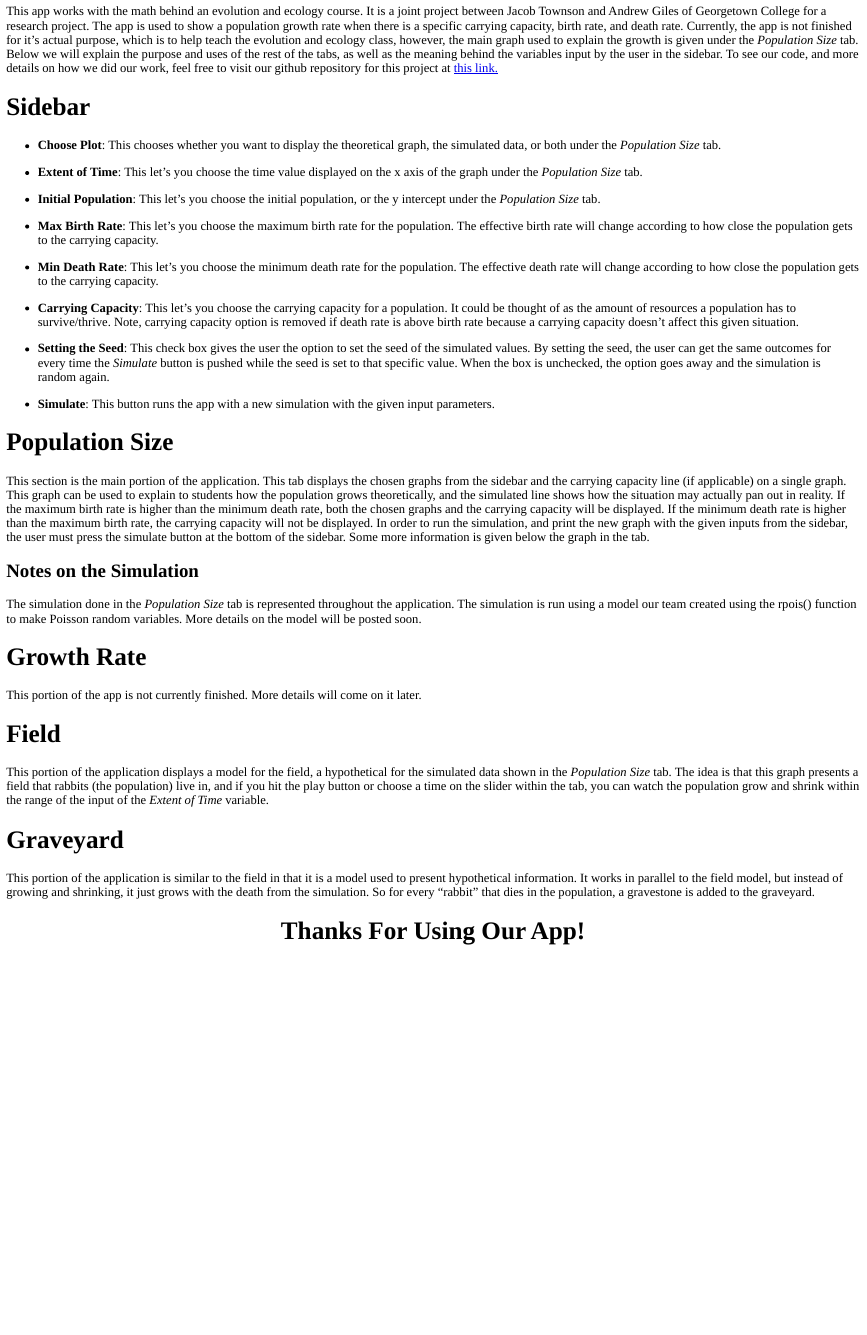
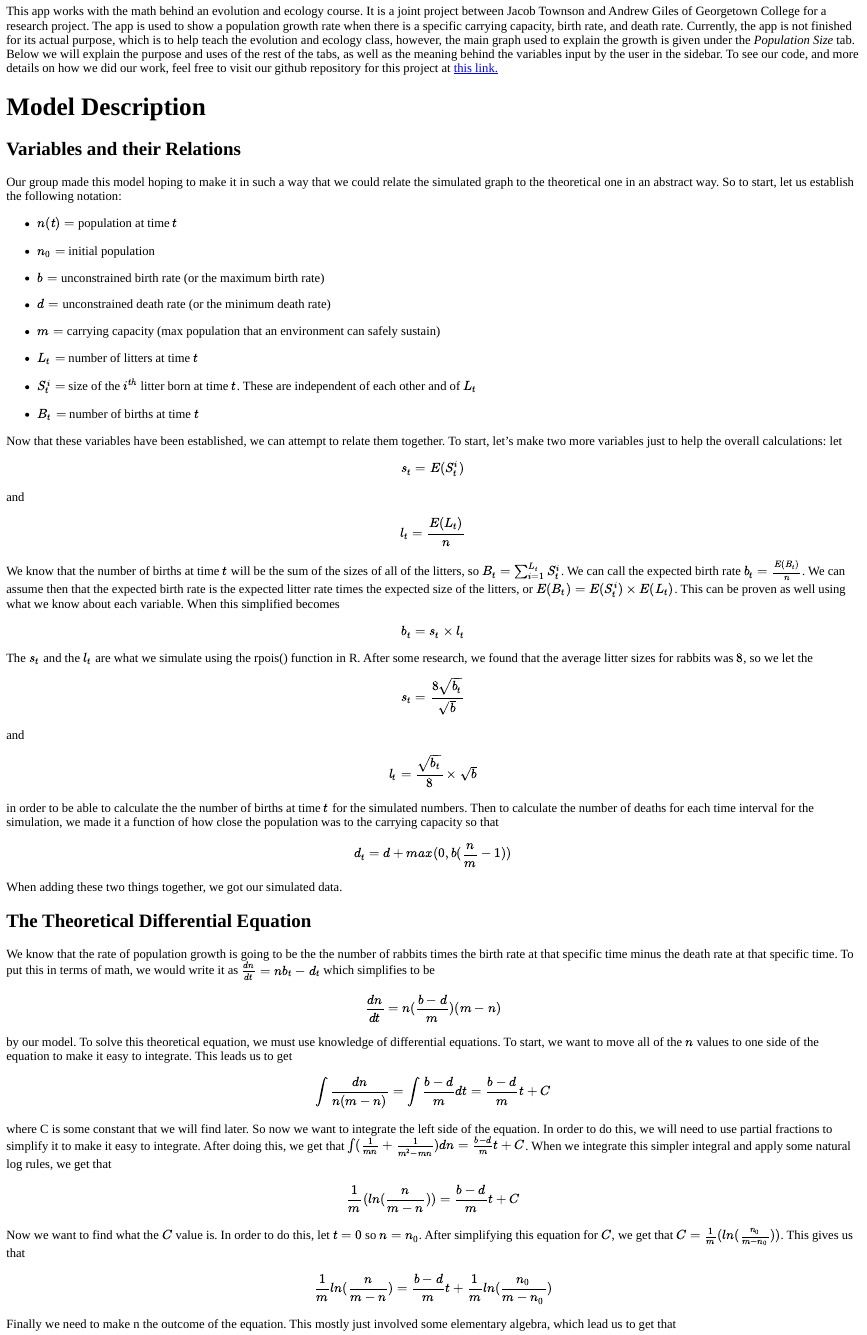
Before and after one commit to obewanjacobi/shinyBio, an R Markdown document (logistic/info.files/about.Rmd): the page in a window 1100 px wide, from 210 px down. The pictures show the output file logistic/info.files/about.html that the author committed with the source, opened offline.

```diff
--- a/logistic/info.files/about.Rmd
+++ b/logistic/info.files/about.Rmd
@@ -9,4 +9,38 @@
 ---
 
 # Overview
-This app works with the math behind an evolution and ecology course. It is a joint project between Jacob Townson and Andrew Giles of Georgetown College for a research project. The app is used to show a population growth rate when there is a specific carrying capacity, birth rate, and death rate. Currently, the app is not finished for it's actual purpose, which is to help teach the evolution and ecology class, however, the main graph used to explain the growth is given under the *Population Size* tab. Below we will explain the purpose and uses of the rest of the tabs, as well as the meaning behind the variables input by the user in the sidebar. To see our code, and more details on how we did our work, feel free to visit our github repository for this project at <a href = "https://github.com/agiles231/shinyBio" target = "_blank"> this link. </a>
+This app works with the math behind an evolution and ecology course. It is a joint project between Jacob Townson and Andrew Giles of Georgetown College for a research project. The app is used to show a population growth rate when there is a specific carrying capacity, birth rate, and death rate. Currently, the app is not finished for its actual purpose, which is to help teach the evolution and ecology class, however, the main graph used to explain the growth is given under the *Population Size* tab. Below we will explain the purpose and uses of the rest of the tabs, as well as the meaning behind the variables input by the user in the sidebar. To see our code, and more details on how we did our work, feel free to visit our github repository for this project at <a href = "https://github.com/agiles231/shinyBio" target = "_blank"> this link. </a>
+
+# Model Description
+
+## Variables and their Relations
+
+Our group made this model hoping to make it in such a way that we could relate the simulated graph to the theoretical one in an abstract way. So to start, let us establish the following notation:
+
+- $n(t) =$ population at time $t$
+
+- $n_0 =$ initial population
+
+- $b =$ unconstrained birth rate (or the maximum birth rate)
+
+- $d =$ unconstrained death rate (or the minimum death rate)
+
+- $m =$ carrying capacity (max population that an environment can safely sustain)
+
+- $L_t =$ number of litters at time $t$
+
+- $S_t^i =$ size of the $i^{th}$ litter born at time $t$. These are independent of each other and of $L_t$
+
+- $B_t =$ number of births at time $t$
+
+Now that these variables have been established, we can attempt to relate them together. To start, let's make two more variables just to help the overall calculations: let $$s_t = E(S_t^i)$$ and $$l_t = \frac{E(L_t)}{n}$$
+
+We know that the number of births at time $t$ will be the sum of the sizes of all of the litters, so $B_t = \sum_{i=1}^{L_t} S_t^i$. We can call the expected birth rate $b_t = \frac{E(B_t)}{n}$. We can assume then that the expected birth rate is the expected litter rate times the expected size of the litters, or $E(B_t) = E(S_t^i)\times E(L_t)$. This can be proven as well using what we know about each variable. When this simplified becomes $$b_t = s_t\times l_t$$ The $s_t$ and the $l_t$ are what we simulate using the rpois() function in R. After some research, we found that the average litter sizes for rabbits was $8$, so we let the $$s_t = \frac{8\sqrt{b_t}}{\sqrt{b}}$$ and $$l_t = \frac{\sqrt{b_t}}{8}\times \sqrt{b}$$ in order to be able to calculate the the number of births at time $t$ for the simulated numbers. Then to calculate the number of deaths for each time interval for the simulation, we made it a function of how close the population was to the carrying capacity so that $$d_t = d + max(0, b(\frac{n}{m}-1))$$ When adding these two things together, we got our simulated data.
+
+## The Theoretical Differential Equation
+
+We know that the rate of population growth is going to be the the number of rabbits times the birth rate at that specific time minus the death rate at that specific time. To put this in terms of math, we would write it as $\frac{dn}{dt} = nb_t-d_t$ which simplifies to be $$\frac{dn}{dt} = n(\frac{b-d}{m})(m-n)$$ by our model. To solve this theoretical equation, we must use knowledge of differential equations. To start, we want to move all of the $n$ values to one side of the equation to make it easy to integrate. This leads us to get $$\int \frac{dn}{n(m-n)} = \int \frac{b-d}{m} dt = \frac{b-d}{m} t + C$$ where C is some constant that we will find later. So now we want to integrate the left side of the equation. In order to do this, we will need to use partial fractions to simplify it to make it easy to integrate. After doing this, we get that $\int(\frac{1}{mn}+\frac{1}{m^2-mn})dn = \frac{b-d}{m} t + C$. When we integrate this simpler integral and apply some natural log rules, we get that $$\frac{1}{m}(ln(\frac{n}{m-n})) = \frac{b-d}{m} t + C$$
+
+Now we want to find what the $C$ value is. In order to do this, let $t=0$ so $n=n_0$. After simplifying this equation for $C$, we get that $C = \frac{1}{m}(ln(\frac{n_0}{m-n_0}))$. This gives us that $$\frac{1}{m} ln(\frac{n}{m-n}) = \frac{b-d}{m}t + \frac{1}{m}ln(\frac{n_0}{m-n_0})$$
+
+Finally we need to make n the outcome of the equation. This mostly just involved some elementary algebra, which lead us to get that $$n = \frac{m}{1+(\frac{m-n_0}{n_0})e^{(d-b)t}}$$ if $m > n_0$. This was our equation for the theoretical model. However, we realized later that you cannot take the natural log of a negative number, so to account for this, we put everything in the natural logs to be the absolute value. To account for this, we found that $$n= \frac{-m}{\frac{n_0-m}{n_0}e^{(d-b)t}-1}$$ if $n_0 > m$. This is our model for the theoretical graph.
@@ -15,15 +51,15 @@
 
 - **Choose Plot**: This chooses whether you want to display the theoretical graph, the simulated data, or both under the *Population Size* tab.
 
-- **Extent of Time**: This let's you choose the time value displayed on the x axis of the graph under the *Population Size* tab.
+- **Extent of Time**: This lets you choose the time value displayed on the x axis of the graph under the *Population Size* tab.
 
-- **Initial Population**: This let's you choose the initial population, or the y intercept under the *Population Size* tab.
+- **Initial Population**: This lets you choose the initial population, or the y intercept under the *Population Size* tab.
 
-- **Max Birth Rate**: This let's you choose the maximum birth rate for the population. The effective birth rate will change according to how close the population gets to the carrying capacity.
+- **Max Birth Rate**: This lets you choose the maximum birth rate for the population. The effective birth rate will change according to how close the population gets to the carrying capacity.
 
-- **Min Death Rate**: This let's you choose the minimum death rate for the population. The effective death rate will change according to how close the population gets to the carrying capacity.
+- **Min Death Rate**: This lets you choose the minimum death rate for the population. The effective death rate will change according to how close the population gets to the carrying capacity.
 
-- **Carrying Capacity**: This let's you choose the carrying capacity for a population. It could be thought of as the amount of resources a population has to survive/thrive. Note, carrying capacity option is removed if death rate is above birth rate because a carrying capacity doesn't affect this given situation.
+- **Carrying Capacity**: This lets you choose the carrying capacity for a population. It could be thought of as the amount of resources a population has to survive/thrive. Note, carrying capacity option is removed if death rate is above birth rate because a carrying capacity doesn't affect this given situation.
 
 - **Setting the Seed**: This check box gives the user the option to set the seed of the simulated values. By setting the seed, the user can get the same outcomes for every time the *Simulate* button is pushed while the seed is set to that specific value. When the box is unchecked, the option goes away and the simulation is random again.
 
@@ -32,10 +68,6 @@
 # Population Size
 
 This section is the main portion of the application. This tab displays the chosen graphs from the sidebar and the carrying capacity line (if applicable) on a single graph. This graph can be used to explain to students how the population grows theoretically, and the simulated line shows how the situation may actually pan out in reality. If the maximum birth rate is higher than the minimum death rate, both the chosen graphs and the carrying capacity will be displayed. If the minimum death rate is higher than the maximum birth rate, the carrying capacity will not be displayed. In order to run the simulation, and print the new graph with the given inputs from the sidebar, the user must press the simulate button at the bottom of the sidebar. Some more information is given below the graph in the tab.
-
-## Notes on the Simulation
-
-The simulation done in the *Population Size* tab is represented throughout the application. The simulation is run using a model our team created using the rpois() function to make Poisson random variables. More details on the model will be posted soon.
 
 # Growth Rate
 
```
Also changed, not shown: logistic/server.R (+9 -0 lines), logistic/ui.R (+12 -8 lines), logistic/info.files/about.html, logistic/info.files/about.Rmd (2 more changed lines).
